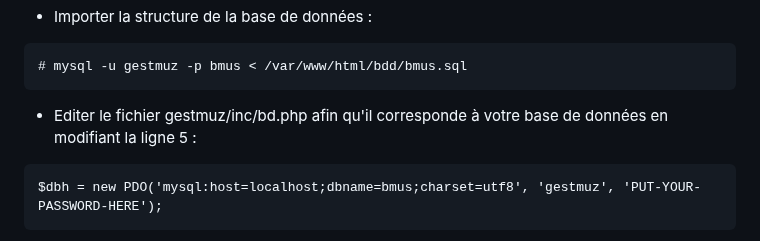
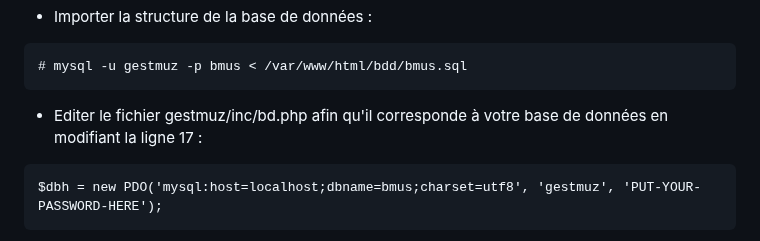
Before and after one commit to G00SS/Gest-MuZ, a Markdown page: README.md, the part around the change. GitHub-like rendering.

````diff
--- a/README.md
+++ b/README.md
@@ -48,7 +48,7 @@ mysql> QUIT;
 # mysql -u gestmuz -p bmus < /var/www/html/bdd/bmus.sql
 ```
 
-* Editer le fichier gestmuz/inc/bd.php afin qu'il corresponde à votre base de données en modifiant la ligne 5 :</br>
+* Editer le fichier gestmuz/inc/bd.php afin qu'il corresponde à votre base de données en modifiant la ligne 17 :</br>
 ```
 $dbh = new PDO('mysql:host=localhost;dbname=bmus;charset=utf8', 'gestmuz', 'PUT-YOUR-PASSWORD-HERE');
 ```
````
